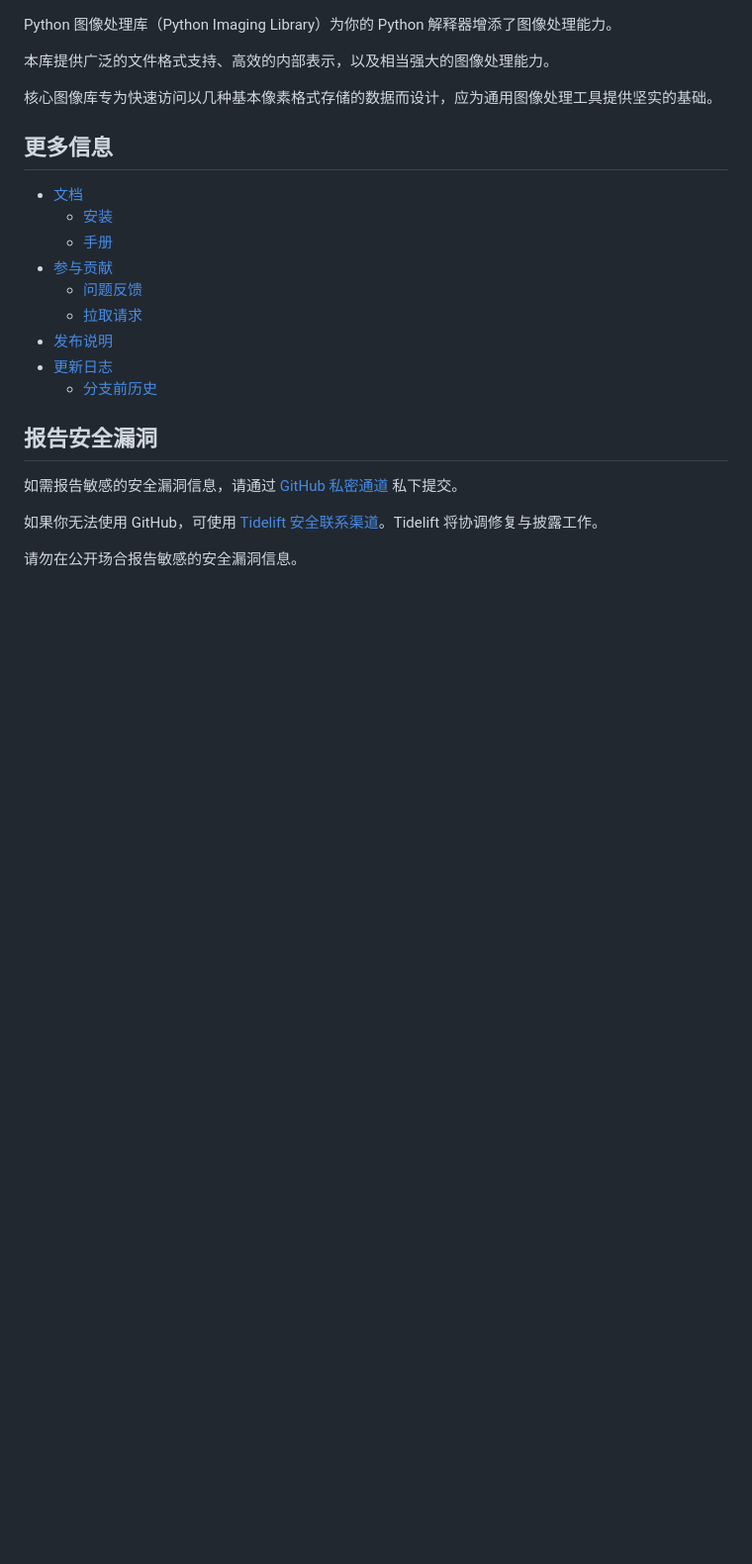
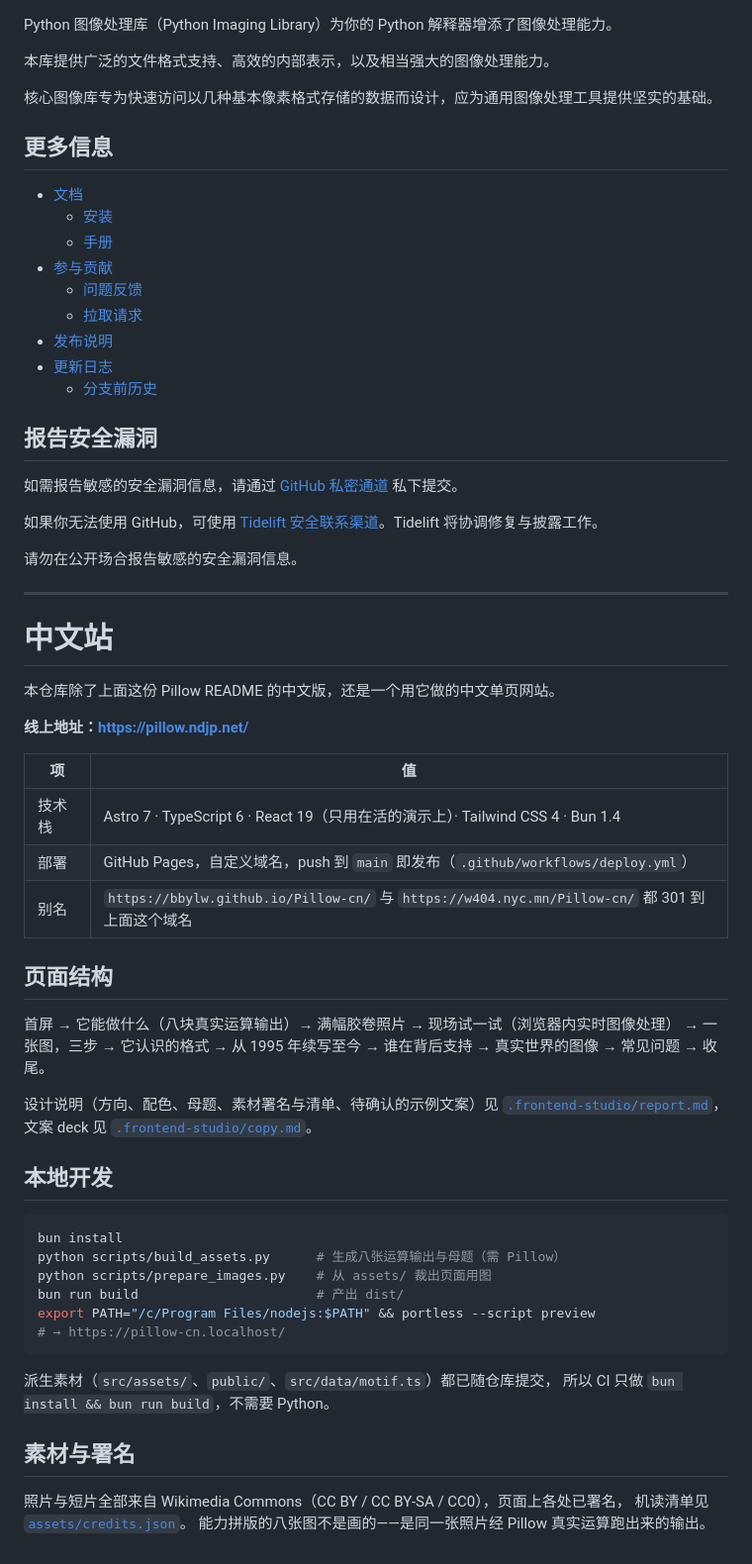
Before and after one commit to bbylw/Pillow-cn, a Markdown page: README.md, the part around the change. Shown at 99% size. Drawn GitHub-style; blank space fills up the shorter version.

Commit message:
docs: README 末尾补上「中文站」一节
线上地址、技术栈、页面结构、本地开发与部署命令、素材与署名的位置。
原有 Pillow README 中文内容一行未动。

````diff
--- a/README.md
+++ b/README.md
@@ -113,3 +113,46 @@ Python 图像处理库（Python Imaging Library）为你的 Python 解释器增
 如果你无法使用 GitHub，可使用 [Tidelift 安全联系渠道](https://tidelift.com/security)。Tidelift 将协调修复与披露工作。
 
 请勿在公开场合报告敏感的安全漏洞信息。
+
+---
+
+# 中文站
+
+本仓库除了上面这份 Pillow README 的中文版，还是一个用它做的中文单页网站。
+
+**线上地址：<https://pillow.ndjp.net/>**
+
+| 项 | 值 |
+| --- | --- |
+| 技术栈 | Astro 7 · TypeScript 6 · React 19（只用在活的演示上）· Tailwind CSS 4 · Bun 1.4 |
+| 部署 | GitHub Pages，自定义域名，push 到 `main` 即发布（`.github/workflows/deploy.yml`） |
+| 别名 | `https://bbylw.github.io/Pillow-cn/` 与 `https://w404.nyc.mn/Pillow-cn/` 都 301 到上面这个域名 |
+
+## 页面结构
+
+首屏 → 它能做什么（八块真实运算输出）→ 满幅胶卷照片 → 现场试一试（浏览器内实时图像处理）
+→ 一张图，三步 → 它认识的格式 → 从 1995 年续写至今 → 谁在背后支持 → 真实世界的图像 → 常见问题 → 收尾。
+
+设计说明（方向、配色、母题、素材署名与清单、待确认的示例文案）见
+[`.frontend-studio/report.md`](.frontend-studio/report.md)，文案 deck 见
+[`.frontend-studio/copy.md`](.frontend-studio/copy.md)。
+
+## 本地开发
+
+```bash
+bun install
+python scripts/build_assets.py      # 生成八张运算输出与母题（需 Pillow）
+python scripts/prepare_images.py    # 从 assets/ 裁出页面用图
+bun run build                       # 产出 dist/
+export PATH="/c/Program Files/nodejs:$PATH" && portless --script preview
+# → https://pillow-cn.localhost/
+```
+
+派生素材（`src/assets/`、`public/`、`src/data/motif.ts`）都已随仓库提交，
+所以 CI 只做 `bun install && bun run build`，不需要 Python。
+
+## 素材与署名
+
+照片与短片全部来自 Wikimedia Commons（CC BY / CC BY-SA / CC0），页面上各处已署名，
+机读清单见 [`assets/credits.json`](assets/credits.json)。
+能力拼版的八张图不是画的——是同一张照片经 Pillow 真实运算跑出来的输出。
````
